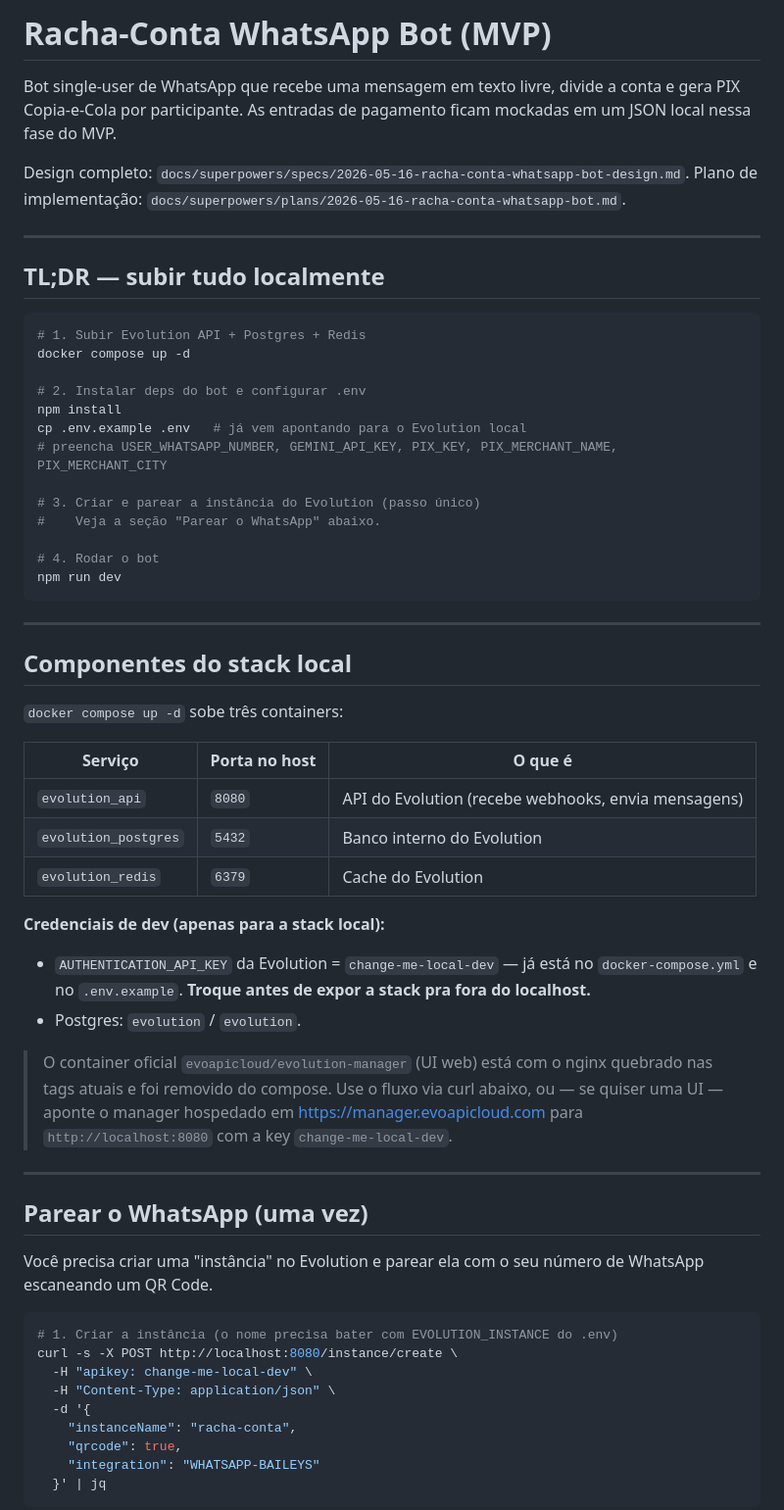
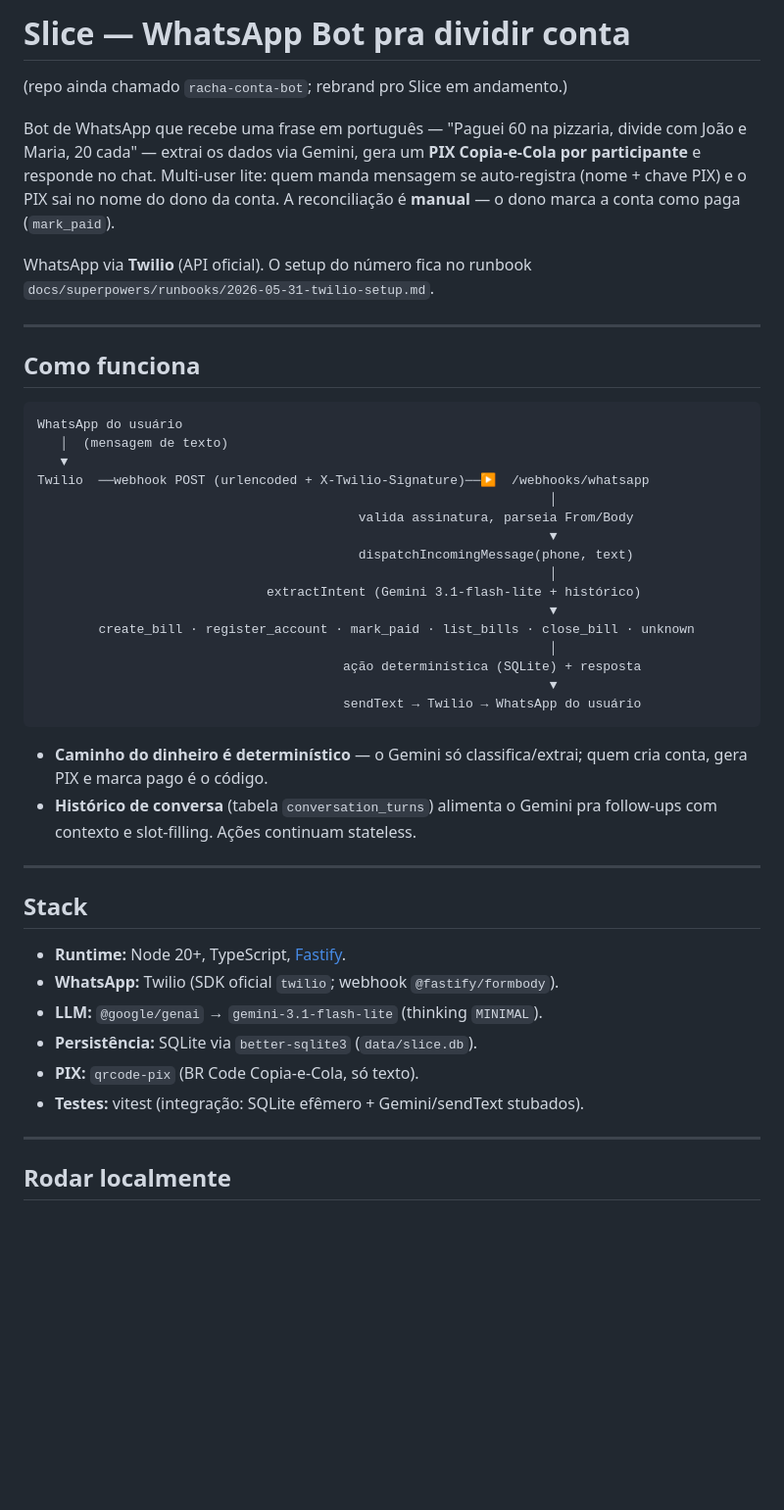
Before and after one commit to DanubioLima/racha-conta-bot, a Markdown page: README.md, the part around one of its changes. Shown at 98% size. GitHub-like rendering; blank space fills up the shorter version.

````diff
--- a/README.md
+++ b/README.md
@@ -1,70 +1,56 @@
-# Racha-Conta WhatsApp Bot (MVP)
+# Slice — WhatsApp Bot pra dividir conta
 
-Bot single-user de WhatsApp que recebe uma mensagem em texto livre,
-divide a conta e gera PIX Copia-e-Cola por participante. As entradas de
-pagamento ficam mockadas em um JSON local nessa fase do MVP.
+(repo ainda chamado `racha-conta-bot`; rebrand pro Slice em andamento.)
 
-Design completo: `docs/superpowers/specs/2026-05-16-racha-conta-whatsapp-bot-design.md`.
-Plano de implementação: `docs/superpowers/plans/2026-05-16-racha-conta-whatsapp-bot.md`.
+Bot de WhatsApp que recebe uma frase em português — "Paguei 60 na pizzaria,
+divide com João e Maria, 20 cada" — extrai os dados via Gemini, gera um **PIX
+Copia-e-Cola por participante** e responde no chat. Multi-user lite: quem manda
+mensagem se auto-registra (nome + chave PIX) e o PIX sai no nome do dono da conta.
+A reconciliação é **manual** — o dono marca a conta como paga (`mark_paid`).
+
+WhatsApp via **Twilio** (API oficial). O setup do número fica no runbook
+`docs/superpowers/runbooks/2026-05-31-twilio-setup.md`.
 
 ---
 
-## TL;DR — subir tudo localmente
+## Como funciona
 
-```bash
-# 1. Subir Evolution API + Postgres + Redis
-docker compose up -d
+```
+WhatsApp do usuário
+   │  (mensagem de texto)
+   ▼
+Twilio  ──webhook POST (urlencoded + X-Twilio-Signature)──▶  /webhooks/whatsapp
+                                                                   │
+                                          valida assinatura, parseia From/Body
+                                                                   ▼
+                                          dispatchIncomingMessage(phone, text)
+                                                                   │
+                              extractIntent (Gemini 3.1-flash-lite + histórico)
+                                                                   ▼
+        create_bill · register_account · mark_paid · list_bills · close_bill · unknown
+                                                                   │
+                                        ação determinística (SQLite) + resposta
+                                                                   ▼
+                                        sendText → Twilio → WhatsApp do usuário
+```
 
-# 2. Instalar deps do bot e configurar .env
-npm install
-cp .env.example .env   # já vem apontando para o Evolution local
-# preencha USER_WHATSAPP_NUMBER, GEMINI_API_KEY, PIX_KEY, PIX_MERCHANT_NAME, PIX_MERCHANT_CITY
-
-# 3. Criar e parear a instância do Evolution (passo único)
-#    Veja a seção "Parear o WhatsApp" abaixo.
-
-# 4. Rodar o bot
-npm run dev
-```
+- **Caminho do dinheiro é determinístico** — o Gemini só classifica/extrai; quem cria
+  conta, gera PIX e marca pago é o código.
+- **Histórico de conversa** (tabela `conversation_turns`) alimenta o Gemini pra
+  follow-ups com contexto e slot-filling. Ações continuam stateless.
 
 ---
 
-## Componentes do stack local
+## Stack
 
-`docker compose up -d` sobe três containers:
-
-| Serviço | Porta no host | O que é |
-|---------|---------------|---------|
-| `evolution_api` | `8080` | API do Evolution (recebe webhooks, envia mensagens) |
-| `evolution_postgres` | `5432` | Banco interno do Evolution |
-| `evolution_redis` | `6379` | Cache do Evolution |
-
-**Credenciais de dev (apenas para a stack local):**
-- `AUTHENTICATION_API_KEY` da Evolution = `change-me-local-dev` — já está no `docker-compose.yml` e no `.env.example`. **Troque antes de expor a stack pra fora do localhost.**
-- Postgres: `evolution` / `evolution`.
-
-> O container oficial `evoapicloud/evolution-manager` (UI web) está com o
-> nginx quebrado nas tags atuais e foi removido do compose. Use o fluxo via
-> curl abaixo, ou — se quiser uma UI — aponte o manager hospedado em
-> https://manager.evoapicloud.com para `http://localhost:8080` com a key
-> `change-me-local-dev`.
+- **Runtime:** Node 20+, TypeScript, [Fastify](https://fastify.dev).
+- **WhatsApp:** Twilio (SDK oficial `twilio`; webhook `@fastify/formbody`).
+- **LLM:** `@google/genai` → `gemini-3.1-flash-lite` (thinking `MINIMAL`).
+- **Persistência:** SQLite via `better-sqlite3` (`data/slice.db`).
+- **PIX:** `qrcode-pix` (BR Code Copia-e-Cola, só texto).
+- **Testes:** vitest (integração: SQLite efêmero + Gemini/sendText stubados).
 
 ---
 
-## Parear o WhatsApp (uma vez)
+## Rodar localmente
 
-Você precisa criar uma "instância" no Evolution e parear ela com o seu número
-de WhatsApp escaneando um QR Code.
-
-```bash
-# 1. Criar a instância (o nome precisa bater com EVOLUTION_INSTANCE do .env)
-curl -s -X POST http://localhost:8080/instance/create \
-  -H "apikey: change-me-local-dev" \
-  -H "Content-Type: application/json" \
-  -d '{
-    "instanceName": "racha-conta",
-    "qrcode": true,
-    "integration": "WHATSAPP-BAILEYS"
-  }' | jq
-```
-
````
Also changed, not shown: other parts of README.md (+79 -92 lines).
